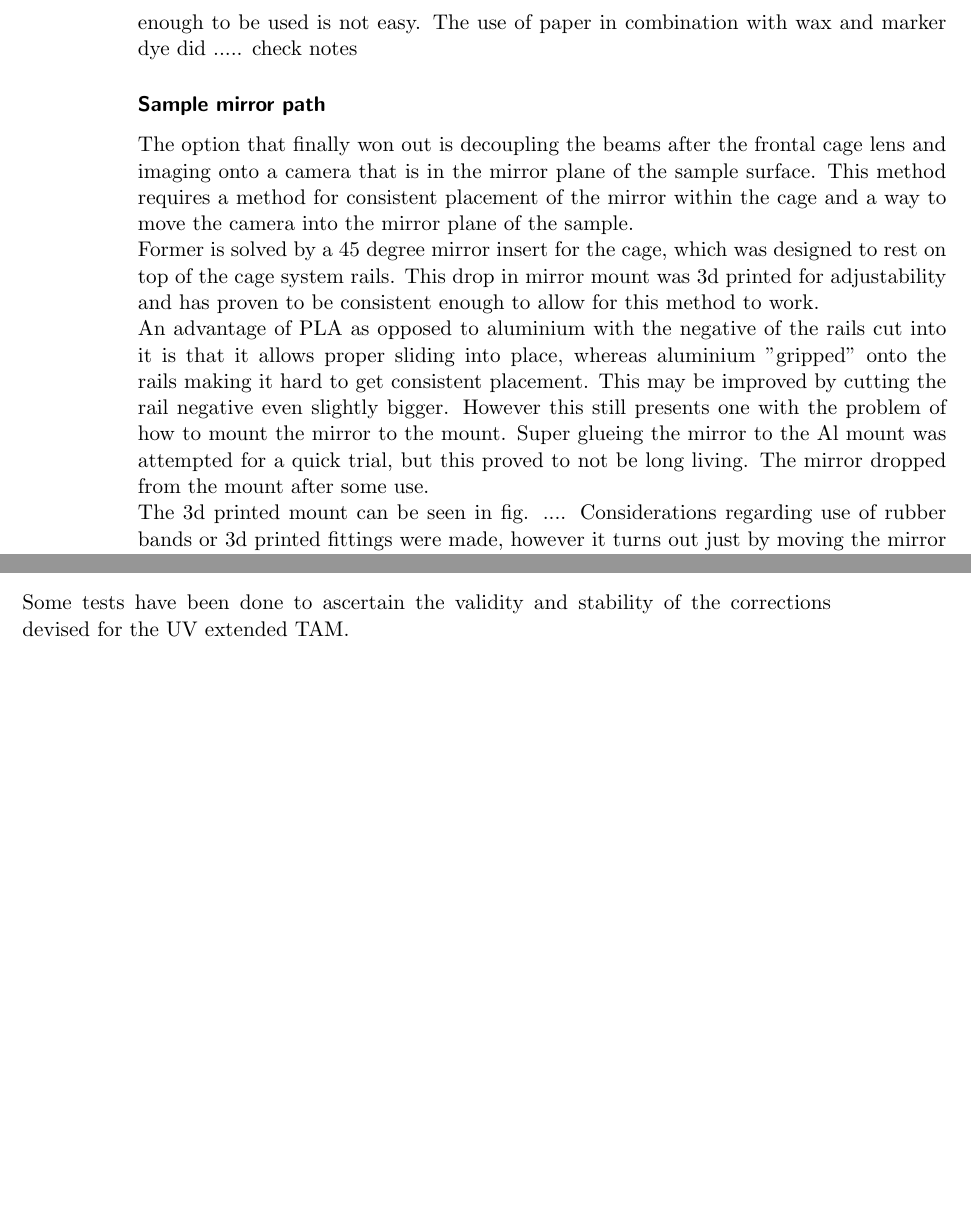
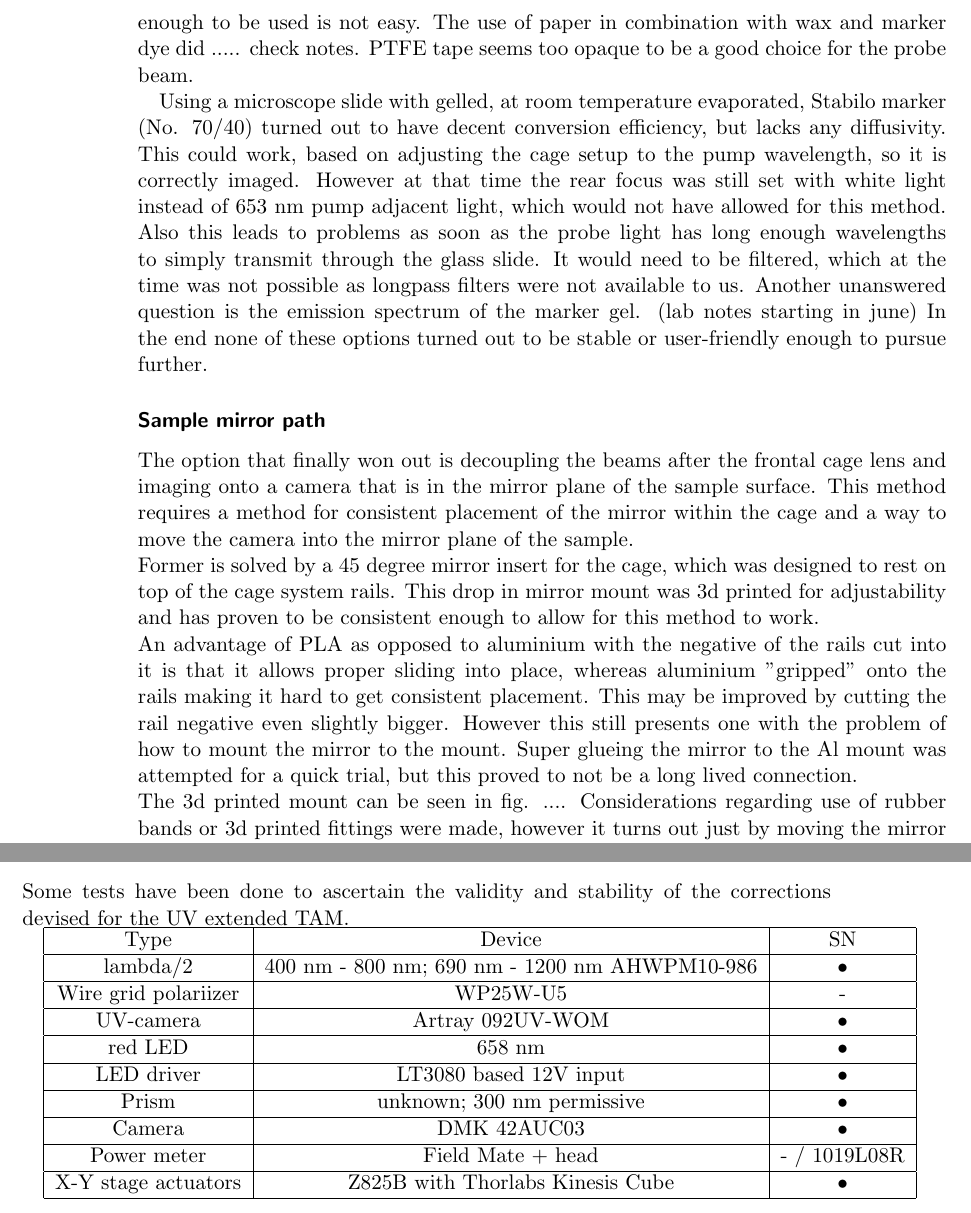
Before and after one commit to MJeindl/MasterProjectAlt, a LaTeX thesis (ThesisJeindl.tex): two parts of pages 8 and 13 of 13, joined at a grey line, cut so that both start at the same text, the shorter picture padded with empty space. Compiled offline with pdfLaTeX; a LaTeX package or settings file that is missing is left out.

Commit message:
save dump, no thing big

```diff
--- a/ThesisJeindl.tex
+++ b/ThesisJeindl.tex
@@ -115,14 +115,20 @@ The requirement for diffuse imaging is simple. Any collimation or focusing actio
 
 For the issue of UV conversion a few attempts with different dyes and paper were made, which showed variable success as to their luminescence.\\
 Look up notes on this and write this down -> either enumerate or tabular, describe the different options and how well they performed\\
-What proved to be the main issue with this method was the diffuse imaging part. Finding materials that would allow only diffuse light to be transmitted, while being regular enough to be used is not easy. The use of paper in combination with wax and marker dye did ..... check notes
+What proved to be the main issue with this method was the diffuse imaging part. Finding materials that would allow only diffuse light to be transmitted, while being regular enough to be used is not easy. The use of paper in combination with wax and marker dye did ..... check notes. PTFE tape seems too opaque to be a good choice for the probe beam.
+
+Using a microscope slide with gelled, at room temperature evaporated, Stabilo marker (No. 70/40) turned out to have decent conversion efficiency, but lacks any diffusivity. This could work, based on adjusting the cage setup to the pump wavelength, so it is correctly imaged. However at that time the rear focus was still set with white light instead of 653 nm pump adjacent light, which would not have allowed for this method. Also this leads to problems as soon as the probe light has long enough wavelengths to simply transmit through the glass slide. It would need to be filtered, which at the time was not possible as longpass filters were not available to us. Another unanswered question is the emission spectrum of the marker gel. (lab notes  starting in june)
+In the end none of these options turned out to be stable or user-friendly enough to pursue further.
+
 
 \subsubsection{Sample mirror path}
 The option that finally won out is decoupling the beams after the frontal cage lens and imaging onto a camera that is in the mirror plane of the sample surface. This method requires a method for consistent placement of the mirror within the cage and a way to move the camera into the mirror plane of the sample.\\
 Former is solved by a 45 degree mirror insert for the cage, which was designed to rest on top of the cage system rails. This drop in mirror mount was 3d printed for adjustability and has proven to be consistent enough to allow for this method to work. \\
-An advantage of PLA as opposed to aluminium with the negative of the rails cut into it is that it allows proper sliding into place, whereas aluminium "gripped" onto the rails making it hard to get consistent placement. This may be improved by cutting the rail negative even slightly bigger. However this still presents one with the problem of how to mount the mirror to the mount. Super glueing  the mirror to the Al mount was attempted for a quick trial, but this proved to not be long living. The mirror dropped from the mount after some use.\\
+An advantage of PLA as opposed to aluminium with the negative of the rails cut into it is that it allows proper sliding into place, whereas aluminium "gripped" onto the rails making it hard to get consistent placement. This may be improved by cutting the rail negative even slightly bigger. However this still presents one with the problem of how to mount the mirror to the mount. Super glueing  the mirror to the Al mount was attempted for a quick trial, but this proved to not be a long lived connection.\\
 The 3d printed mount can be seen in fig. ....
 Considerations regarding use of rubber bands or 3d printed fittings were made, however it turns out just by moving the mirror drop-in mount against a solid surface, such as one of the cage plates holding the rails, is sufficiently reproducible for the sensor resolution of the camera used. (alternatively also reference the change in beam diameter according to rayleigh length etc)
+
+
 
 \chapter{Software}
 \section{Overlap Compensation}
@@ -181,4 +187,28 @@ For all measurements included here version 1.2 was used. The  ALGLIB software pa
 \chapter{Examination of reliability}
 Some tests have been done to ascertain the validity and stability of the corrections devised for the UV extended TAM.
 
+
+\begin{tabular}{|c|c|c|}
+\hline
+Type & Device & SN \\
+\hline
+lambda/2 & 400 nm - 800 nm; 690 nm - 1200 nm AHWPM10-986 & • \\
+\hline
+Wire grid polariizer & WP25W-U5 & - \\
+\hline
+UV-camera & Artray 092UV-WOM & • \\
+\hline
+red LED & 658 nm & • \\
+\hline
+LED driver & LT3080 based 12V input& • \\
+\hline
+Prism & unknown; 300 nm permissive & • \\
+\hline
+Camera & DMK 42AUC03 & • \\
+\hline
+Power meter & Field Mate + head & - / 1019L08R \\
+\hline
+X-Y stage actuators & Z825B with Thorlabs Kinesis Cube & • \\
+\hline
+\end{tabular}
 \end{document}
```
